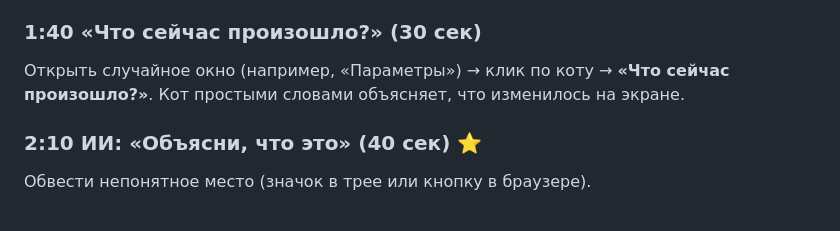
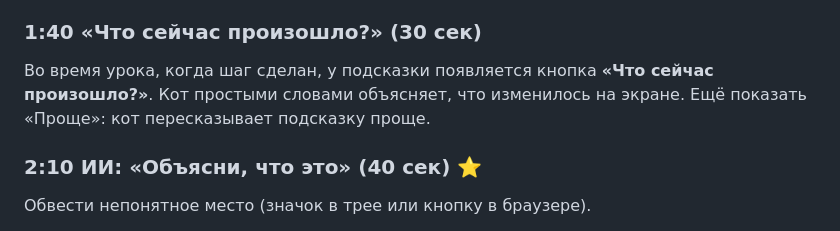
Before and after one commit to prettyw1ld/Desktop-Helper, a Markdown page: DEMO.md, the part around the change. Drawn GitHub-style.

Commit message:
DEMO: show «Что сейчас произошло?» inside a lesson

```diff
--- a/DEMO.md
+++ b/DEMO.md
@@ -31,8 +31,8 @@
 - Если показываете «Звук громче»: прибавить громкость, кот радуется сам.
 
 ### 1:40 «Что сейчас произошло?» (30 сек)
-Открыть случайное окно (например, «Параметры») → клик по коту → **«Что сейчас произошло?»**.
-Кот простыми словами объясняет, что изменилось на экране.
+Во время урока, когда шаг сделан, у подсказки появляется кнопка **«Что сейчас произошло?»**.
+Кот простыми словами объясняет, что изменилось на экране. Ещё показать «Проще»: кот пересказывает подсказку проще.
 
 ### 2:10 ИИ: «Объясни, что это» (40 сек) ⭐
 Обвести непонятное место (значок в трее или кнопку в браузере).
```
